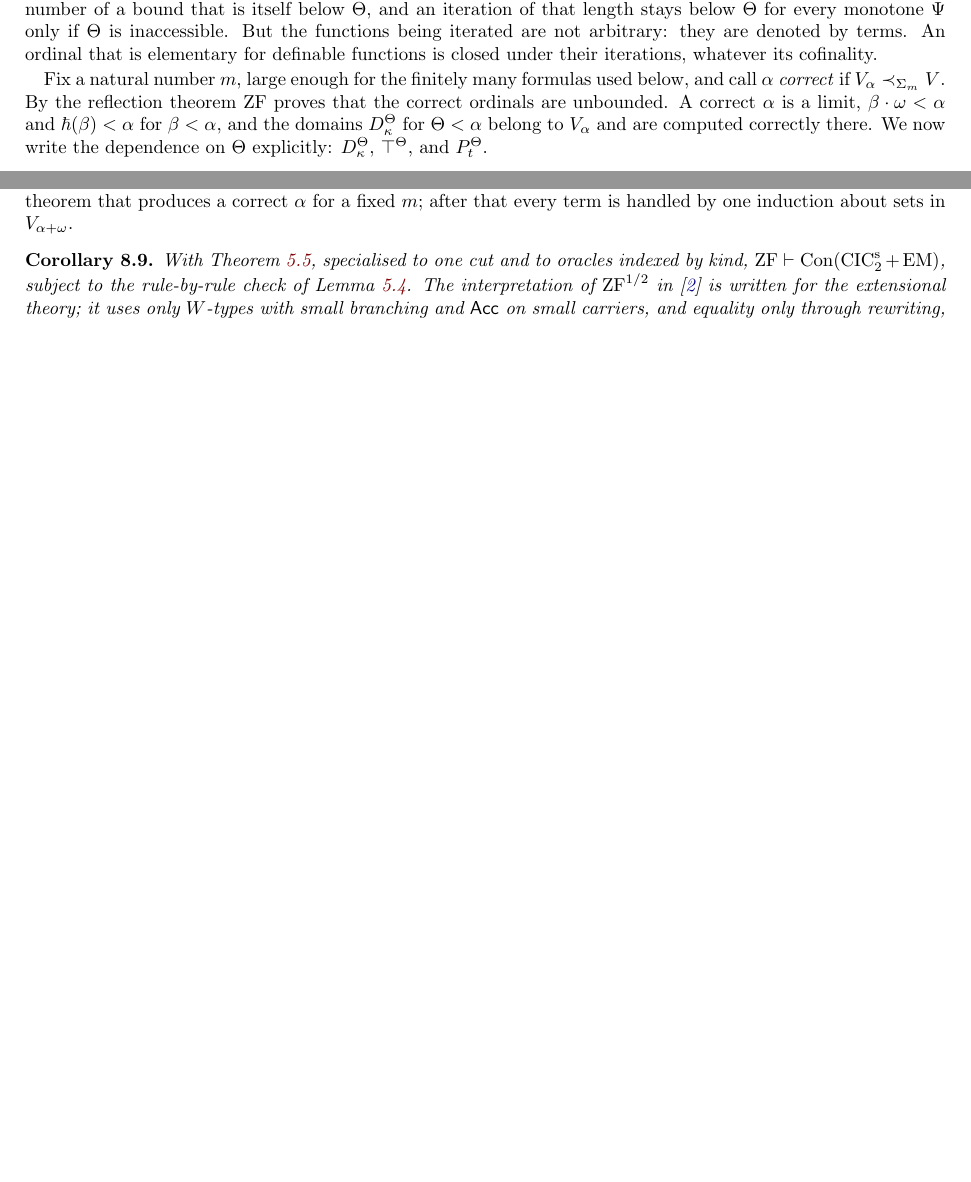
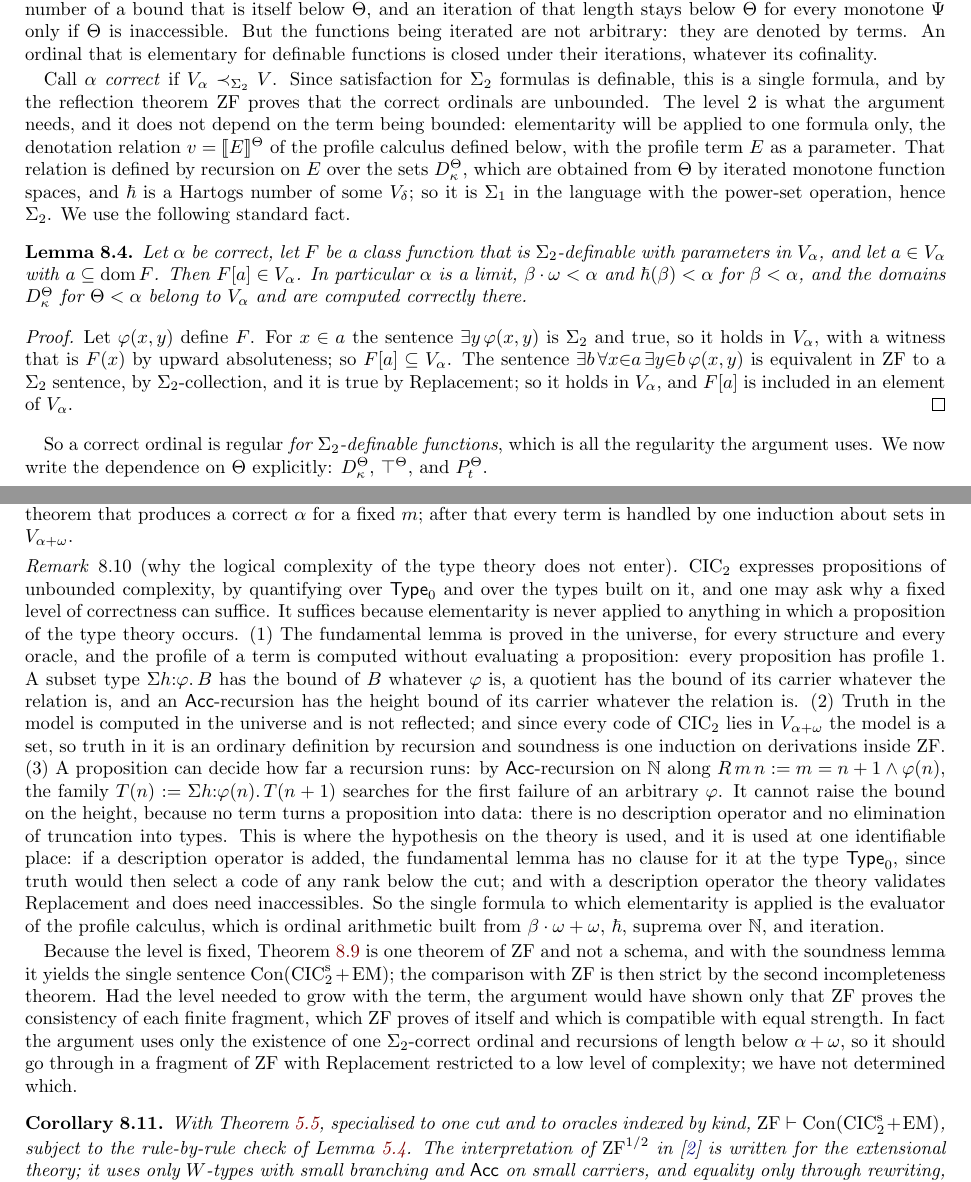
Before and after one commit to barras/ConZF, a LaTeX paper (paper3/main.tex): two parts of pages 13 and 14 of 16 before the commit and two parts of pages 13 and 15 of 17 after it, joined at a grey line, cut so that both start at the same text, the shorter picture padded with empty space. Compiled offline with pdfLaTeX.

Commit message:
paper3 sec 8: make the level of correctness explicit (m = 2) and say why it is fixed
Mario's question: what is m, and why is it bounded when CIC_2 expresses
propositions of unbounded complexity? And does the proof give < or only <=?

- "Correct" now means V_alpha Sigma_2-elementary in V. Elementarity is
  applied to one formula only, the denotation relation v = [[E]]^Theta of
  the profile calculus with the profile term as a parameter; it is
  Sigma_1 in the power-set operation, hence Sigma_2. (Estimated, not yet
  written out formally; flagged in the status.)
- New Lemma correct: a correct ordinal is closed under Sigma_2-definable
  functions on its elements (the standard fact of which the definable
  suprema lemma is an instance).
- New Remark complexity: (1) the fundamental lemma is proved in V and
  profiles never evaluate a proposition (every proposition has profile
  1); (2) truth in the model is computed in V, the model is a set inside
  V_{alpha+omega}, soundness is one induction in ZF; (3) a proposition
  can decide how far a recursion runs (unbounded search by Acc on N) but
  cannot raise the height bound, because no term turns a proposition
  into data. Sanity check: a description operator breaks the fundamental
  lemma at exactly one clause, as it must.
- Strictness: because the level is fixed, Theorem cic2 is one theorem of
  ZF, not a schema, so with soundness it gives the single sentence
  Con(CIC_2^s + EM) and the comparison with ZF is strict. A level growing
  with the term would give only consistency of each finite fragment. The
  argument should go through in a fragment of ZF with low-complexity
  Replacement; not determined.

Co-Authored-By: Claude Fable 5.1 <noreply@anthropic.com>

```diff
--- a/paper3/main.tex
+++ b/paper3/main.tex
@@ -1311,14 +1311,41 @@ inaccessible. But the functions being iterated are not arbitrary: they
 are denoted by terms. An ordinal that is elementary for definable
 functions is closed under their iterations, whatever its cofinality.
 
-Fix a natural number $m$, large enough for the finitely many formulas
-used below, and call $\alpha$ \emph{correct} if $V_\alpha\prec_{\Sigma_m}V$. By the
+Call $\alpha$ \emph{correct} if $V_\alpha\prec_{\Sigma_2}V$. Since satisfaction
+for $\Sigma_2$ formulas is definable, this is a single formula, and by the
 reflection theorem $\ZF$ proves that the correct ordinals are unbounded.
-A correct $\alpha$ is a limit, $\beta\cdot\omega<\alpha$ and
-$\hbar(\beta)<\alpha$ for $\beta<\alpha$, and the domains $D^\Theta_\kappa$ for
-$\Theta<\alpha$ belong to $V_\alpha$ and are computed correctly there. We now
-write the dependence on $\Theta$ explicitly: $D^\Theta_\kappa$,
-$\top^\Theta$, and $P^\Theta_t$.
+The level $2$ is what the argument needs, and it does not depend on the
+term being bounded: elementarity will be applied to one formula only,
+the denotation relation $v=\sem E^\Theta$ of the profile calculus defined
+below, with the profile term $E$ as a parameter. That relation is
+defined by recursion on $E$ over the sets $D^\Theta_\kappa$, which are
+obtained from $\Theta$ by iterated monotone function spaces, and
+$\hbar$ is a Hartogs number of some $V_\delta$; so it is $\Sigma_1$ in the
+language with the power-set operation, hence $\Sigma_2$. We use the
+following standard fact.
+
+\begin{lemma}\label{lem:correct}
+Let $\alpha$ be correct, let $F$ be a class function that is
+$\Sigma_2$-definable with parameters in $V_\alpha$, and let $a\in V_\alpha$ with
+$a\subseteq\dom F$. Then $F[a]\in V_\alpha$. In particular $\alpha$ is a limit,
+$\beta\cdot\omega<\alpha$ and $\hbar(\beta)<\alpha$ for $\beta<\alpha$, and the
+domains $D^\Theta_\kappa$ for $\Theta<\alpha$ belong to $V_\alpha$ and are
+computed correctly there.
+\end{lemma}
+\begin{proof}
+Let $\varphi(x,y)$ define $F$. For $x\in a$ the sentence $\exists y\,\varphi(x,y)$
+is $\Sigma_2$ and true, so it holds in $V_\alpha$, with a witness that is
+$F(x)$ by upward absoluteness; so $F[a]\subseteq V_\alpha$. The sentence
+$\exists b\,\forall x{\in}a\,\exists y{\in}b\,\varphi(x,y)$ is equivalent in
+$\ZF$ to a $\Sigma_2$ sentence, by $\Sigma_2$-collection, and it is true by
+Replacement; so it holds in $V_\alpha$, and $F[a]$ is included in an element
+of $V_\alpha$.
+\end{proof}
+
+So a correct ordinal is regular \emph{for $\Sigma_2$-definable functions},
+which is all the regularity the argument uses. We now write the
+dependence on $\Theta$ explicitly: $D^\Theta_\kappa$, $\top^\Theta$, and
+$P^\Theta_t$.
 
 \paragraph{The profile calculus.}
 The clauses of Definitions~\ref{def:P} and \ref{def:P2} are the
@@ -1448,6 +1475,49 @@ term by a separate appeal to Replacement would give only the latter.
 Here the appeal to Replacement is made once, in the reflection theorem
 that produces a correct $\alpha$ for a fixed $m$; after that every term is
 handled by one induction about sets in $V_{\alpha+\omega}$.
+
+\begin{remark}[why the logical complexity of the type theory does not enter]\label{rem:complexity}
+$\CIC_2$ expresses propositions of unbounded complexity, by quantifying
+over $\Type_0$ and over the types built on it, and one may ask why a
+fixed level of correctness can suffice. It suffices because elementarity
+is never applied to anything in which a proposition of the type theory
+occurs. (1) The fundamental lemma is proved in the universe, for every
+structure and every oracle, and the profile of a term is computed without
+evaluating a proposition: every proposition has profile $1$. A subset
+type $\Sigma h{:}\varphi.\,B$ has the bound of $B$ whatever $\varphi$ is, a
+quotient has the bound of its carrier whatever the relation is, and an
+$\Acc$-recursion has the height bound of its carrier whatever the
+relation is. (2) Truth in the model is computed in the universe and is
+not reflected; and since every code of $\CIC_2$ lies in $V_{\alpha+\omega}$
+the model is a set, so truth in it is an ordinary definition by recursion
+and soundness is one induction on derivations inside $\ZF$. (3) A
+proposition can decide how far a recursion runs: by $\Acc$-recursion on
+$\N$ along $R\,m\,n:=m=n+1\wedge\varphi(n)$, the family
+$T(n):=\Sigma h{:}\varphi(n).\,T(n+1)$ searches for the first failure of an
+arbitrary $\varphi$. It cannot raise the bound on the height, because no term
+turns a proposition into data: there is no description operator and no
+elimination of truncation into types. This is where the hypothesis on
+the theory is used, and it is used at one identifiable place: if a
+description operator is added, the fundamental lemma has no clause for
+it at the type $\Type_0$, since truth would then select a code of any
+rank below the cut; and with a description operator the theory validates
+Replacement and does need inaccessibles. So the single formula to which
+elementarity is applied is the evaluator of the profile calculus, which
+is ordinal arithmetic built from $\beta\cdot\omega+\omega$, $\hbar$, suprema over
+$\N$, and iteration.
+
+Because the level is fixed, Theorem~\ref{thm:cic2} is one theorem of
+$\ZF$ and not a schema, and with the soundness lemma it yields the single
+sentence $\Con(\CIC_2^{\mathrm s}+\EM)$; the comparison with $\ZF$ is then
+strict by the second incompleteness theorem. Had the level needed to grow
+with the term, the argument would have shown only that $\ZF$ proves the
+consistency of each finite fragment, which $\ZF$ proves of itself and
+which is compatible with equal strength. In fact the argument uses only
+the existence of one $\Sigma_2$-correct ordinal and recursions of length
+below $\alpha+\omega$, so it should go through in a fragment of $\ZF$ with
+Replacement restricted to a low level of complexity; we have not
+determined which.
+\end{remark}
 
 \begin{corollary}\label{cor:cic2}
 With Theorem~\ref{thm:main}, specialised to one cut and to oracles
```
Also changed, not shown: paper3/main.tex (16 more changed lines).
